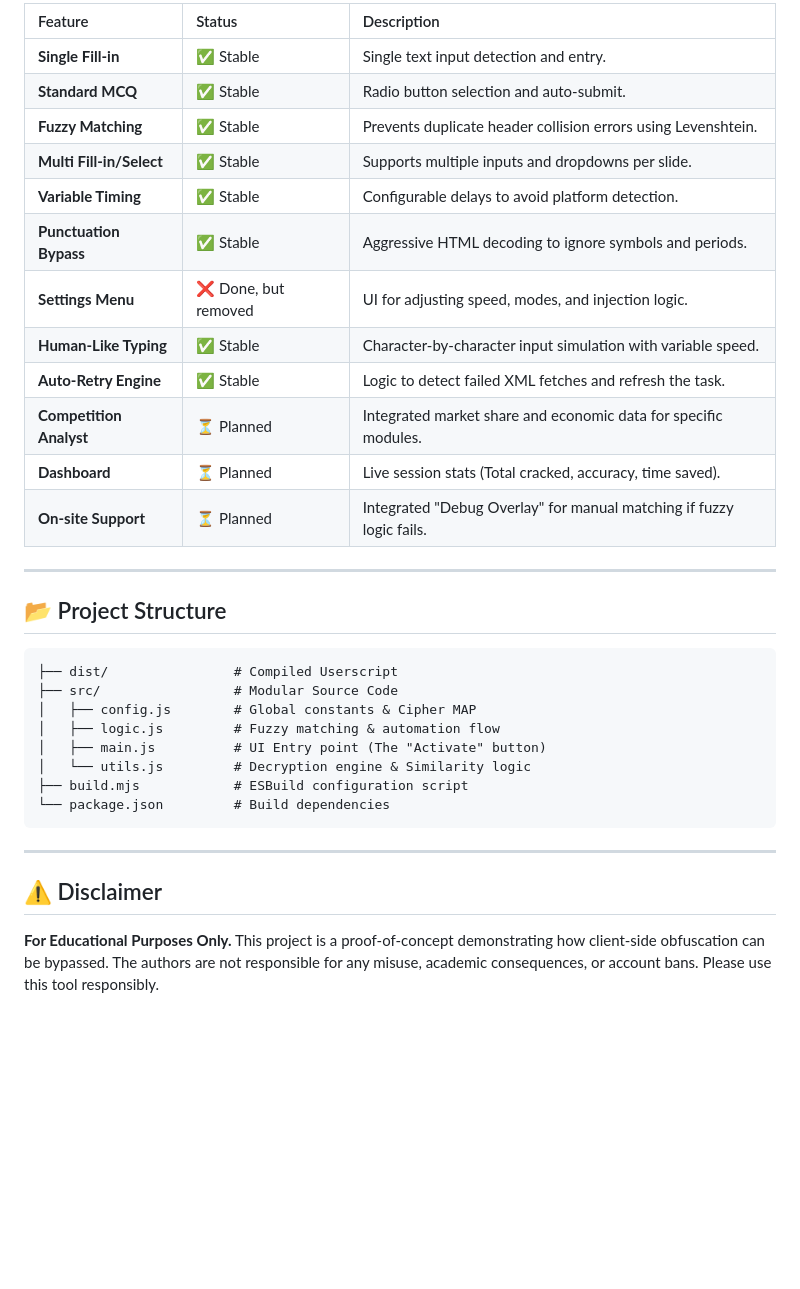
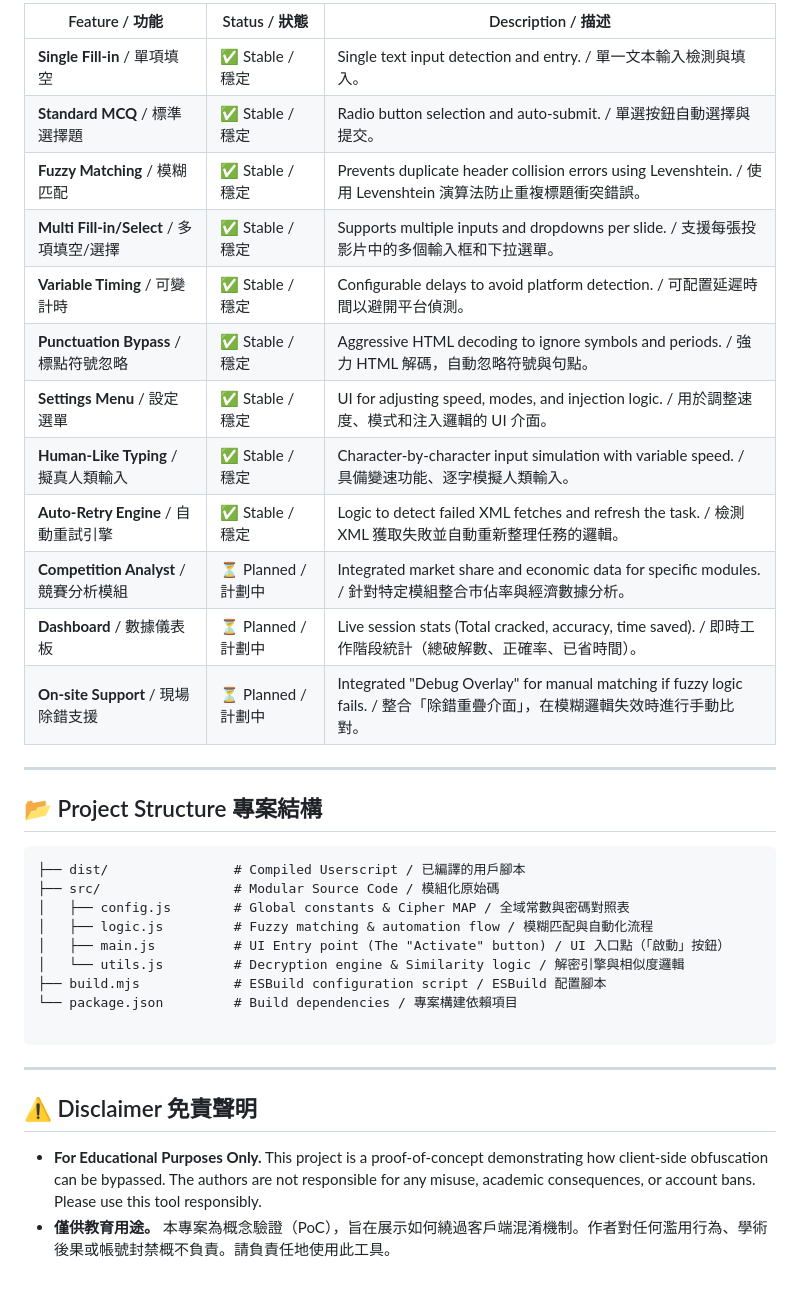
Before and after one commit to ChuTM/auto-eb, a Markdown page: README.md, the part around one of its changes. Rendered like a GitHub page; blank space fills up the shorter version.

````diff
--- a/README.md
+++ b/README.md
@@ -150,36 +165,38 @@ graph TD
 
-| Feature | Status | Description |
-| :--- | :--- | :--- |
-| **Single Fill-in** | ✅ Stable | Single text input detection and entry. |
-| **Standard MCQ** | ✅ Stable | Radio button selection and auto-submit. |
-| **Fuzzy Matching** | ✅ Stable | Prevents duplicate header collision errors using Levenshtein. |
-| **Multi Fill-in/Select** | ✅ Stable | Supports multiple inputs and dropdowns per slide. |
-| **Variable Timing** | ✅ Stable | Configurable delays to avoid platform detection. |
-| **Punctuation Bypass** | ✅ Stable | Aggressive HTML decoding to ignore symbols and periods. |
-| **Settings Menu** | ❌ Done, but removed | UI for adjusting speed, modes, and injection logic. |
-| **Human-Like Typing** | ✅ Stable | Character-by-character input simulation with variable speed. |
-| **Auto-Retry Engine** | ✅ Stable | Logic to detect failed XML fetches and refresh the task. |
-| **Competition Analyst** | ⏳ Planned | Integrated market share and economic data for specific modules. |
-| **Dashboard** | ⏳ Planned | Live session stats (Total cracked, accuracy, time saved). |
-| **On-site Support** | ⏳ Planned | Integrated "Debug Overlay" for manual matching if fuzzy logic fails. |
+| Feature / 功能                           | Status / 狀態       | Description / 描述                                                                                                          |
+| ---------------------------------------- | ------------------- | --------------------------------------------------------------------------------------------------------------------------- |
+| **Single Fill-in** / 單項填空            | ✅ Stable / 穩定    | Single text input detection and entry. / 單一文本輸入檢測與填入。                                                           |
+| **Standard MCQ** / 標準選擇題            | ✅ Stable / 穩定    | Radio button selection and auto-submit. / 單選按鈕自動選擇與提交。                                                          |
+| **Fuzzy Matching** / 模糊匹配            | ✅ Stable / 穩定    | Prevents duplicate header collision errors using Levenshtein. / 使用 Levenshtein 演算法防止重複標題衝突錯誤。               |
+| **Multi Fill-in/Select** / 多項填空/選擇 | ✅ Stable / 穩定    | Supports multiple inputs and dropdowns per slide. / 支援每張投影片中的多個輸入框和下拉選單。                                |
+| **Variable Timing** / 可變計時           | ✅ Stable / 穩定    | Configurable delays to avoid platform detection. / 可配置延遲時間以避開平台偵測。                                           |
+| **Punctuation Bypass** / 標點符號忽略    | ✅ Stable / 穩定    | Aggressive HTML decoding to ignore symbols and periods. / 強力 HTML 解碼，自動忽略符號與句點。                              |
+| **Settings Menu** / 設定選單             | ✅ Stable / 穩定    | UI for adjusting speed, modes, and injection logic. / 用於調整速度、模式和注入邏輯的 UI 介面。                              |
+| **Human-Like Typing** / 擬真人類輸入     | ✅ Stable / 穩定    | Character-by-character input simulation with variable speed. / 具備變速功能、逐字模擬人類輸入。                             |
+| **Auto-Retry Engine** / 自動重試引擎     | ✅ Stable / 穩定    | Logic to detect failed XML fetches and refresh the task. / 檢測 XML 獲取失敗並自動重新整理任務的邏輯。                      |
+| **Competition Analyst** / 競賽分析模組   | ⏳ Planned / 計劃中 | Integrated market share and economic data for specific modules. / 針對特定模組整合市佔率與經濟數據分析。                    |
+| **Dashboard** / 數據儀表板               | ⏳ Planned / 計劃中 | Live session stats (Total cracked, accuracy, time saved). / 即時工作階段統計（總破解數、正確率、已省時間）。                |
+| **On-site Support** / 現場除錯支援       | ⏳ Planned / 計劃中 | Integrated "Debug Overlay" for manual matching if fuzzy logic fails. / 整合「除錯重疊介面」，在模糊邏輯失效時進行手動比對。 |
 
 ---
 
-## 📂 Project Structure
+## 📂 Project Structure 專案結構
 
 ```text
-├── dist/                # Compiled Userscript
-├── src/                 # Modular Source Code
-│   ├── config.js        # Global constants & Cipher MAP
-│   ├── logic.js         # Fuzzy matching & automation flow
-│   ├── main.js          # UI Entry point (The "Activate" button)
-│   └── utils.js         # Decryption engine & Similarity logic
-├── build.mjs            # ESBuild configuration script
-└── package.json         # Build dependencies
+├── dist/                # Compiled Userscript / 已編譯的用戶腳本
+├── src/                 # Modular Source Code / 模組化原始碼
+│   ├── config.js        # Global constants & Cipher MAP / 全域常數與密碼對照表
+│   ├── logic.js         # Fuzzy matching & automation flow / 模糊匹配與自動化流程
+│   ├── main.js          # UI Entry point (The "Activate" button) / UI 入口點（「啟動」按鈕）
+│   └── utils.js         # Decryption engine & Similarity logic / 解密引擎與相似度邏輯
+├── build.mjs            # ESBuild configuration script / ESBuild 配置腳本
+└── package.json         # Build dependencies / 專案構建依賴項目
+
 ```
 
 ---
 
-## ⚠️ Disclaimer
+## ⚠️ Disclaimer 免責聲明
 
-**For Educational Purposes Only.** This project is a proof-of-concept demonstrating how client-side obfuscation can be bypassed. The authors are not responsible for any misuse, academic consequences, or account bans. Please use this tool responsibly.
+- **For Educational Purposes Only.** This project is a proof-of-concept demonstrating how client-side obfuscation can be bypassed. The authors are not responsible for any misuse, academic consequences, or account bans. Please use this tool responsibly.
+- **僅供教育用途。** 本專案為概念驗證（PoC），旨在展示如何繞過客戶端混淆機制。作者對任何濫用行為、學術後果或帳號封禁概不負責。請負責任地使用此工具。
````
Also changed, not shown: other parts of README.md (+84 -69 lines).
